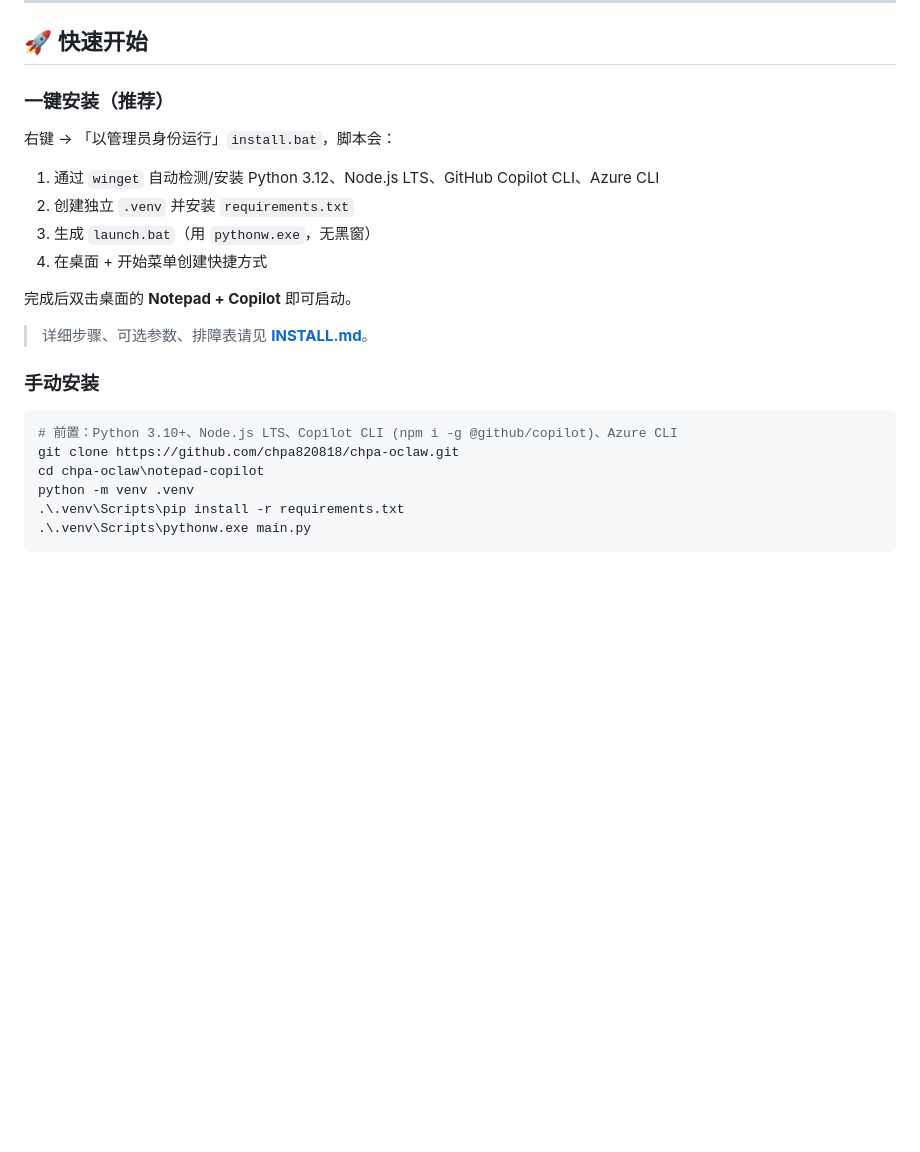
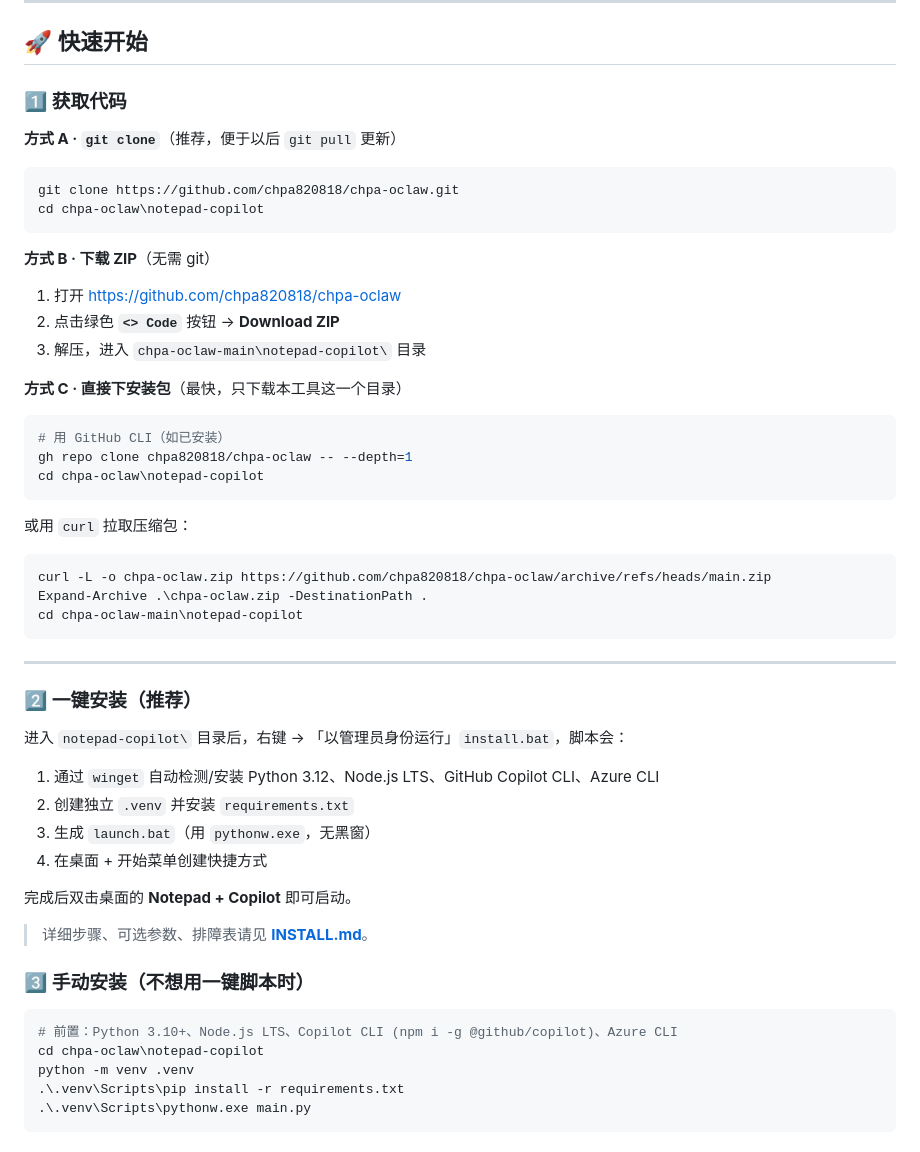
Before and after one commit to chpa820818/chpa-oclaw, a Markdown page: notepad-copilot/README.md, the part around the change. GitHub-like rendering; blank space fills up the shorter version.

Commit message:
📝 README: add 'how to download' (clone / ZIP / curl)
Co-authored-by: Copilot <223556219+Copilot@users.noreply.github.com>

````diff
--- a/notepad-copilot/README.md
+++ b/notepad-copilot/README.md
@@ -21,9 +21,42 @@
 
 ## 🚀 快速开始
 
-### 一键安装（推荐）
+### 1️⃣ 获取代码
 
-右键 → 「以管理员身份运行」`install.bat`，脚本会：
+**方式 A · `git clone`**（推荐，便于以后 `git pull` 更新）
+
+```powershell
+git clone https://github.com/chpa820818/chpa-oclaw.git
+cd chpa-oclaw\notepad-copilot
+```
+
+**方式 B · 下载 ZIP**（无需 git）
+
+1. 打开 https://github.com/chpa820818/chpa-oclaw
+2. 点击绿色 **`<> Code`** 按钮 → **Download ZIP**
+3. 解压，进入 `chpa-oclaw-main\notepad-copilot\` 目录
+
+**方式 C · 直接下安装包**（最快，只下载本工具这一个目录）
+
+```powershell
+# 用 GitHub CLI（如已安装）
+gh repo clone chpa820818/chpa-oclaw -- --depth=1
+cd chpa-oclaw\notepad-copilot
+```
+
+或用 `curl` 拉取压缩包：
+
+```powershell
+curl -L -o chpa-oclaw.zip https://github.com/chpa820818/chpa-oclaw/archive/refs/heads/main.zip
+Expand-Archive .\chpa-oclaw.zip -DestinationPath .
+cd chpa-oclaw-main\notepad-copilot
+```
+
+---
+
+### 2️⃣ 一键安装（推荐）
+
+进入 `notepad-copilot\` 目录后，右键 → 「以管理员身份运行」`install.bat`，脚本会：
 
 1. 通过 `winget` 自动检测/安装 Python 3.12、Node.js LTS、GitHub Copilot CLI、Azure CLI
 2. 创建独立 `.venv` 并安装 `requirements.txt`
@@ -34,11 +67,10 @@
 
 > 详细步骤、可选参数、排障表请见 **[INSTALL.md](INSTALL.md)**。
 
-### 手动安装
+### 3️⃣ 手动安装（不想用一键脚本时）
 
 ```powershell
 # 前置：Python 3.10+、Node.js LTS、Copilot CLI (npm i -g @github/copilot)、Azure CLI
-git clone https://github.com/chpa820818/chpa-oclaw.git
 cd chpa-oclaw\notepad-copilot
 python -m venv .venv
 .\.venv\Scripts\pip install -r requirements.txt
````
